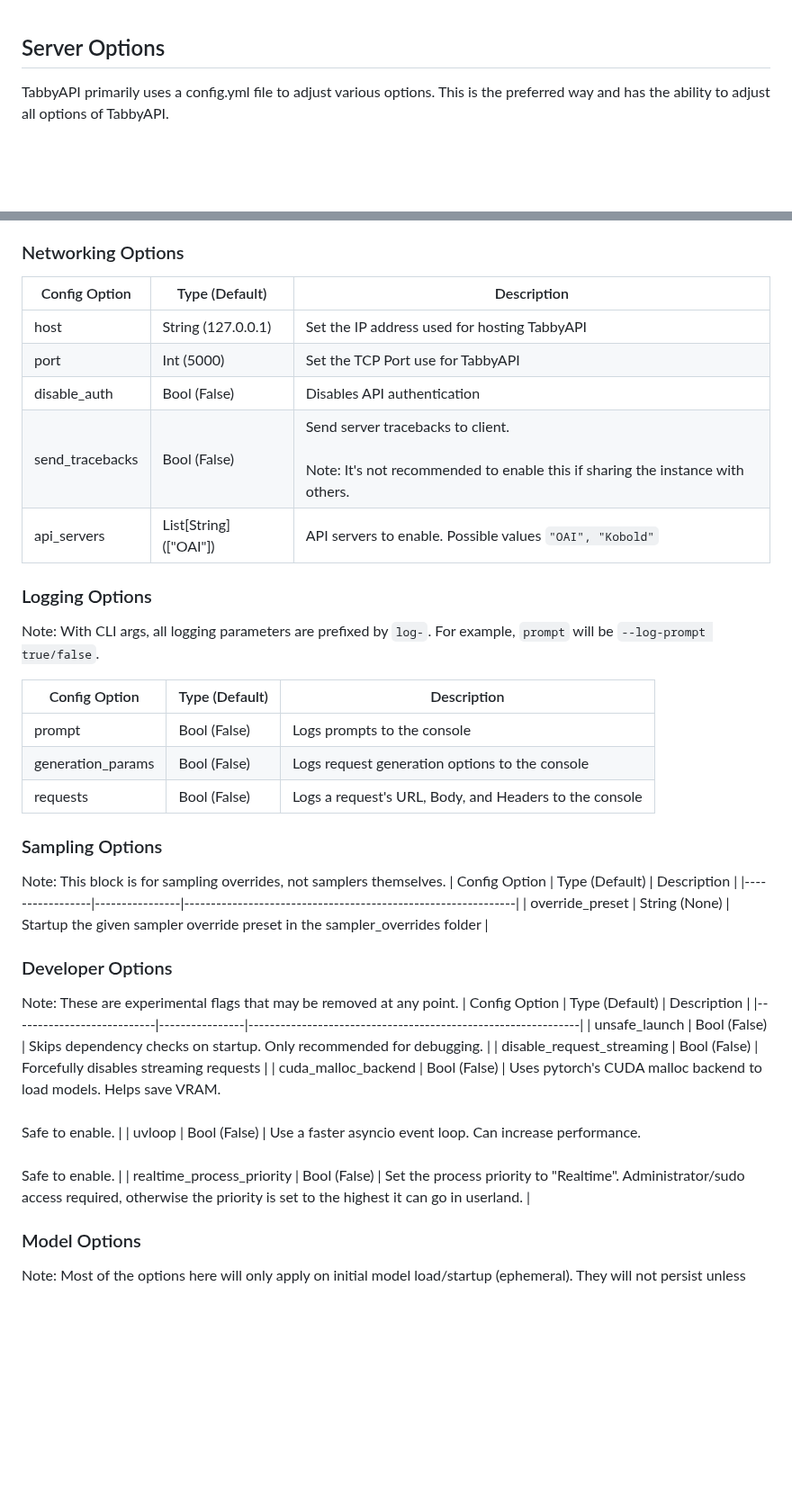
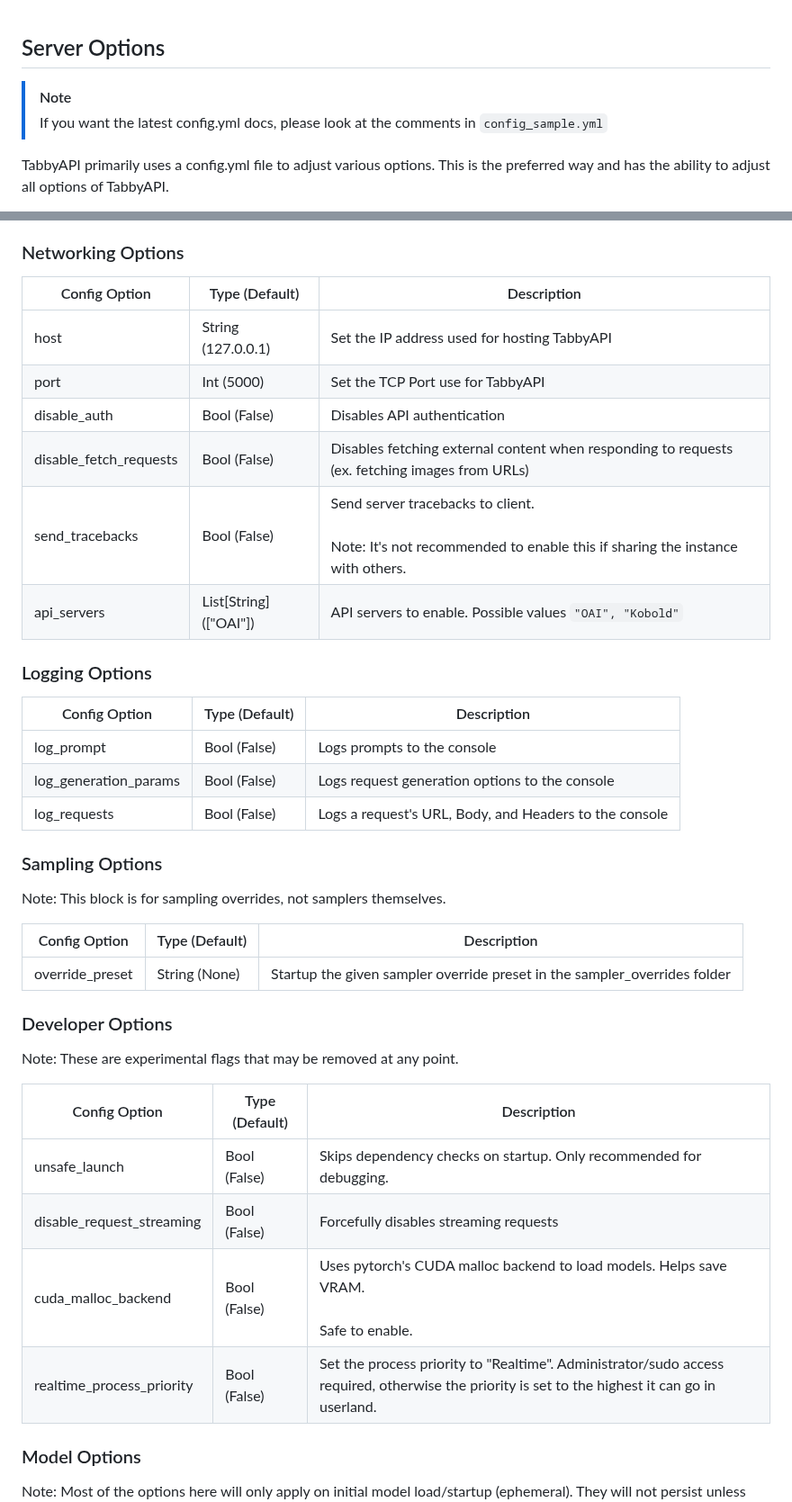
Before and after one commit to theroyallab/tabbyAPI, a Markdown page: docs/02.-Server-options.md, 2 parts joined by grey strips. Shown at 90% size. Drawn GitHub-style; blank space fills up the shorter version.

```diff
--- a/docs/02.-Server-options.md
+++ b/docs/02.-Server-options.md
@@ -1,4 +1,8 @@
 ## Server Options
+
+> [!NOTE]
+> If you want the latest config.yml docs, please look at the comments in `config_sample.yml`
+
 TabbyAPI primarily uses a config.yml file to adjust various options. This is the preferred way and has the ability to adjust all options of TabbyAPI.
 
 CLI arguments are also included, but those serve to *override* the options set in config.yml. Therefore, they act a bit differently compared to other programs, especially with booleans.
@@ -9,34 +13,43 @@ In addition, some config.yml options are too complex to represent as command arg
 All of these options have descriptive comments above them. You should not need to reference this documentation page unless absolutely necessary.
 
 ### Networking Options
-| Config Option   | Type (Default)         | Description                                                  |
-|-----------------|------------------------|--------------------------------------------------------------|
-| host            | String (127.0.0.1)     | Set the IP address used for hosting TabbyAPI                 |
-| port            | Int (5000)             | Set the TCP Port use for TabbyAPI                            |
-| disable_auth    | Bool (False)           | Disables API authentication                                  |
-| send_tracebacks | Bool (False)           | Send server tracebacks to client.<br><br>Note: It's not recommended to enable this if sharing the instance with others. |
-| api_servers     | List[String] (["OAI"]) | API servers to enable. Possible values `"OAI", "Kobold"`     |
+
+| Config Option          | Type (Default)         | Description                                                                                                             |
+| ---------------------- | ---------------------- | ----------------------------------------------------------------------------------------------------------------------- |
+| host                   | String (127.0.0.1)     | Set the IP address used for hosting TabbyAPI                                                                            |
+| port                   | Int (5000)             | Set the TCP Port use for TabbyAPI                                                                                       |
+| disable_auth           | Bool (False)           | Disables API authentication                                                                                             |
+| disable_fetch_requests | Bool (False)           | Disables fetching external content when responding to requests (ex. fetching images from URLs)                          |
+| send_tracebacks        | Bool (False)           | Send server tracebacks to client.<br><br>Note: It's not recommended to enable this if sharing the instance with others. |
+| api_servers            | List[String] (["OAI"]) | API servers to enable. Possible values `"OAI", "Kobold"`                                                                |
+
 ### Logging Options
-Note: With CLI args, all logging parameters are prefixed by `log-`. For example, `prompt` will be `--log-prompt true/false`.
 
-| Config Option     | Type (Default) | Description                                            |
-|-------------------|----------------|--------------------------------------------------------|
-| prompt            | Bool (False)   | Logs prompts to the console                            |
-| generation_params | Bool (False)   | Logs request generation options to the console         |
-| requests          | Bool (False)   | Logs a request's URL, Body, and Headers to the console |
+| Config Option         | Type (Default) | Description                                            |
+| --------------------- | -------------- | ------------------------------------------------------ |
+| log_prompt            | Bool (False)   | Logs prompts to the console                            |
+| log_generation_params | Bool (False)   | Logs request generation options to the console         |
+| log_requests          | Bool (False)   | Logs a request's URL, Body, and Headers to the console |
+
 ### Sampling Options
+
 Note: This block is for sampling overrides, not samplers themselves.
-| Config Option   | Type (Default) | Description                                                  |
-|-----------------|----------------|--------------------------------------------------------------|
+
+| Config Option   | Type (Default) | Description                                                               |
+| --------------- | -------------- | ------------------------------------------------------------------------- |
 | override_preset | String (None)  | Startup the given sampler override preset in the sampler_overrides folder |
+
 ### Developer Options
+
 Note: These are experimental flags that may be removed at any point.
-| Config Option             | Type (Default) | Description                                                  |
-|---------------------------|----------------|--------------------------------------------------------------|
-| unsafe_launch             | Bool (False)   | Skips dependency checks on startup. Only recommended for debugging. |
-| disable_request_streaming | Bool (False)   | Forcefully disables streaming requests                       |
-| cuda_malloc_backend       | Bool (False)   | Uses pytorch's CUDA malloc backend to load models. Helps save VRAM.<br><br>Safe to enable. |
-| uvloop                    | Bool (False)   | Use a faster asyncio event loop. Can increase performance.<br><br>Safe to enable. |
+
+| Config Option             | Type (Default) | Description                                                                                                                                     |
+| ------------------------- | -------------- | ----------------------------------------------------------------------------------------------------------------------------------------------- |
+| unsafe_launch             | Bool (False)   | Skips dependency checks on startup. Only recommended for debugging.                                                                             |
+| disable_request_streaming | Bool (False)   | Forcefully disables streaming requests                                                                                                          |
+| cuda_malloc_backend       | Bool (False)   | Uses pytorch's CUDA malloc backend to load models. Helps save VRAM.<br><br>Safe to enable.                                                      |
 | realtime_process_priority | Bool (False)   | Set the process priority to "Realtime". Administrator/sudo access required, otherwise the priority is set to the highest it can go in userland. |
+
 ### Model Options
+
 Note: Most of the options here will only apply on initial model load/startup (ephemeral). They will not persist unless you add the option name to `use_as_default`.
```
Also changed, not shown: other parts of docs/02.-Server-options.md (+43 -31 lines), docs/01.-Getting-Started.md (+17 -17 lines).
